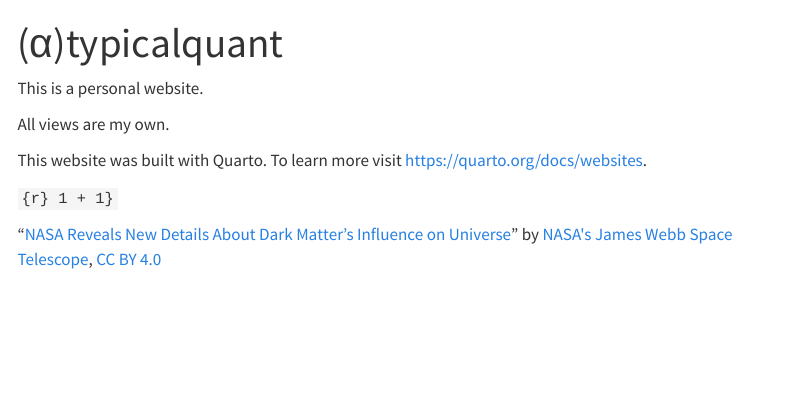
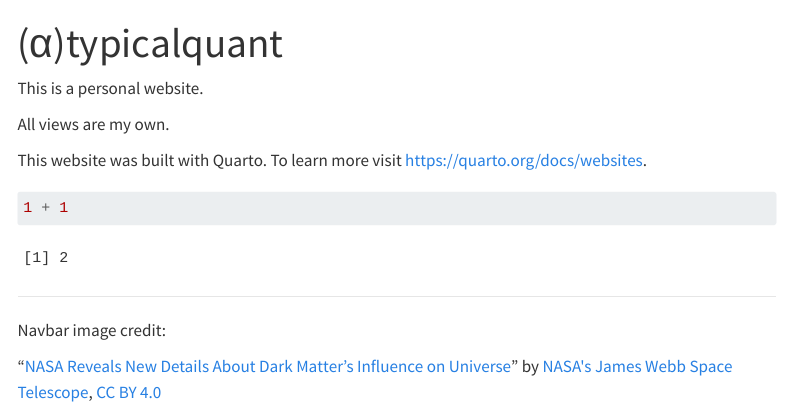
Before and after one commit to pearcejw/atypicalquant.github.io, a Quarto document (index.qmd): the page in a window 1100 px wide, from its top. Rendered offline with R 4.5, knitr and Pandoc in place of Quarto, with nearby package versions; menus at the side of the page are left out.

Commit message:
Updating index.qmd to add navbar image credit

````diff
--- a/index.qmd
+++ b/index.qmd
@@ -8,9 +8,15 @@ All views are my own.
 
 This website was built with Quarto. To learn more visit <https://quarto.org/docs/websites>.
 
-```{r} 1 + 1}
+```{r}
+
+1 + 1
+
 ```
 
+<hr>
+
+Navbar image credit:
 ```{=html}
 “<a href="https://www.flickr.com/photos/nasawebbtelescope/55118095230" title="NASA Reveals New Details About Dark Matter’s Influence on Universe">NASA Reveals New Details About Dark Matter’s Influence on Universe</a>” by <a href="https://www.flickr.com/photos/nasawebbtelescope/">NASA's James Webb Space Telescope</a>, <a href="https://creativecommons.org/licenses/by/4.0/deed.en" rel="license noopener noreferrer">CC BY 4.0</a>
 ```
````
